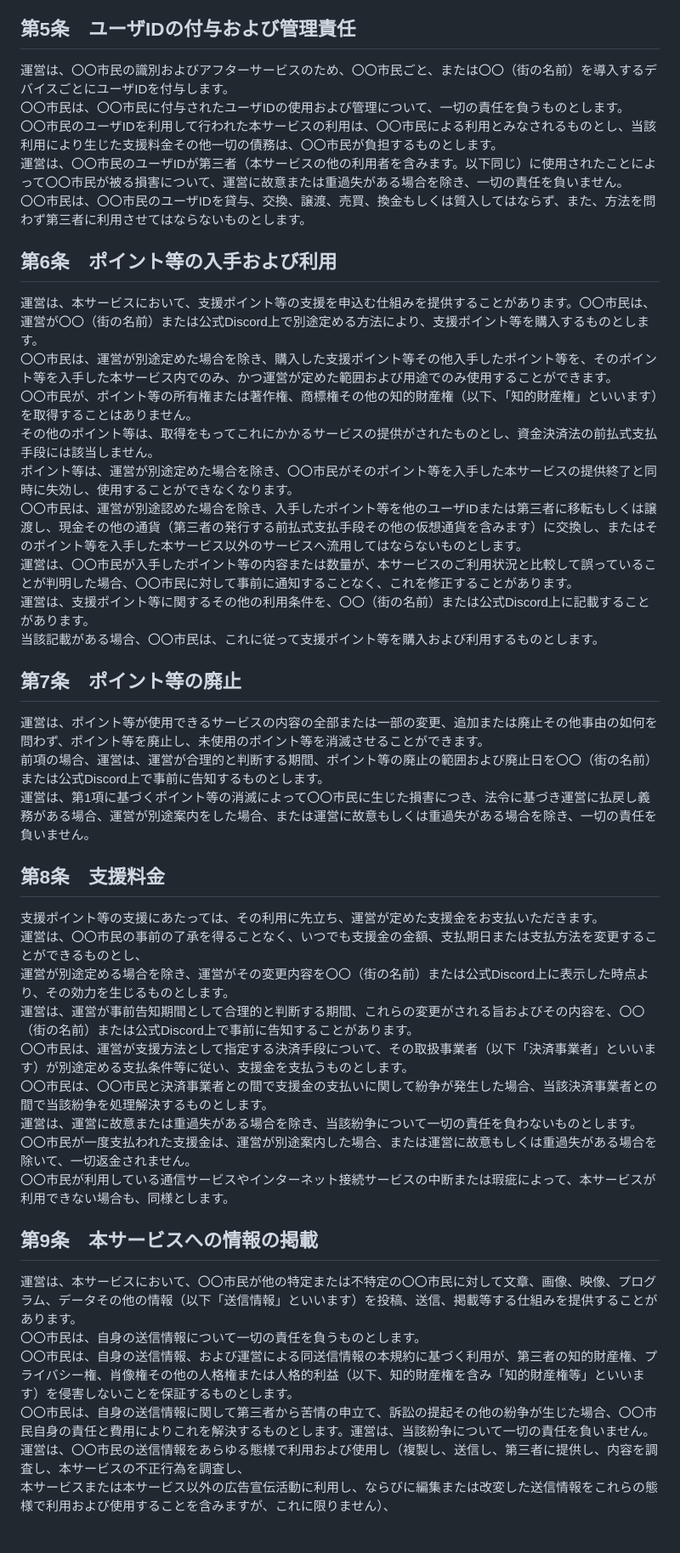
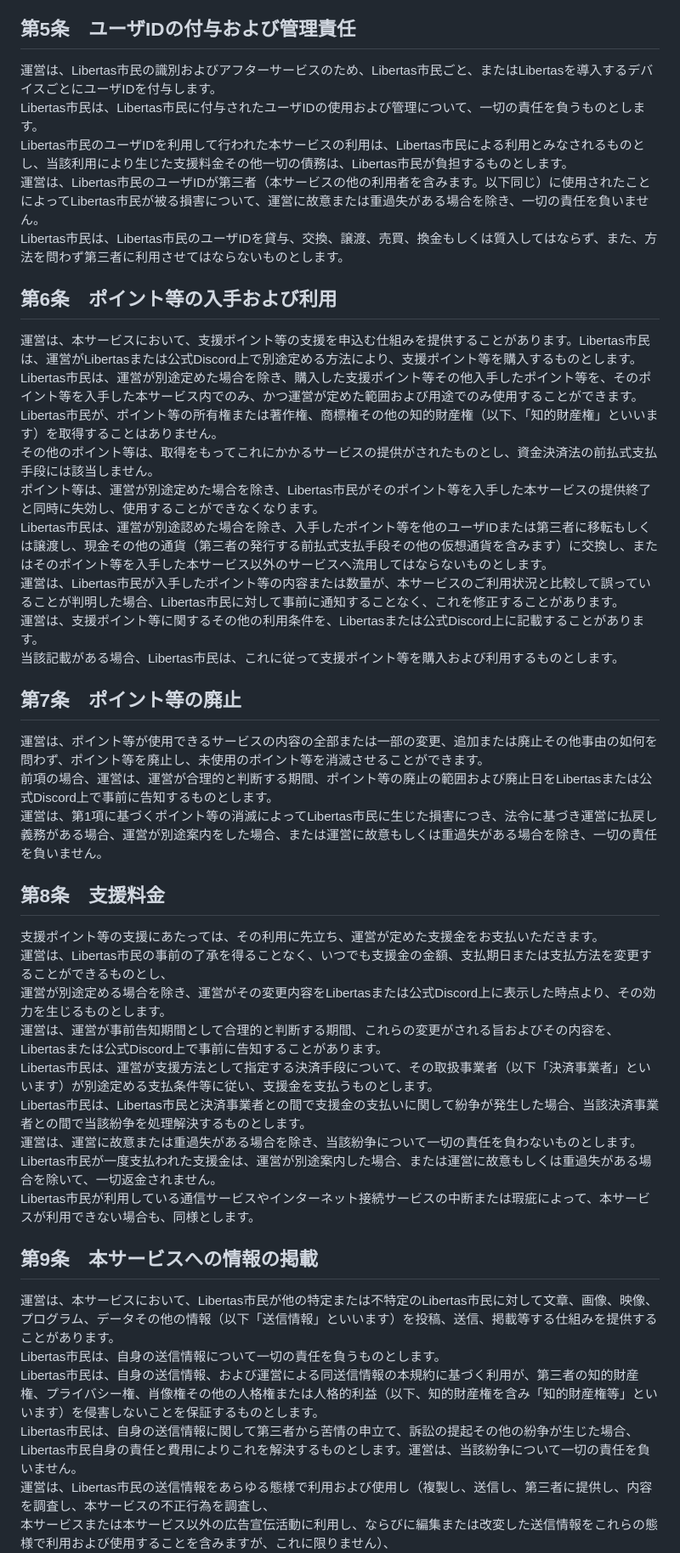
Before and after one commit to dev-LIBERTAS/fivemdocs, a Markdown page: tos.md, the part around the change printed below. Shown: that part at 85% size. GitHub-like rendering; blank space fills up the shorter version.

```diff
--- a/tos.md
+++ b/tos.md
@@ -65,47 +65,47 @@ icon: light-bulb
 
 ## 第5条 ユーザIDの付与および管理責任
 
-運営は、〇〇市民の識別およびアフターサービスのため、〇〇市民ごと、または〇〇（街の名前）を導入するデバイスごとにユーザIDを付与します。
-〇〇市民は、〇〇市民に付与されたユーザIDの使用および管理について、一切の責任を負うものとします。
-〇〇市民のユーザIDを利用して行われた本サービスの利用は、〇〇市民による利用とみなされるものとし、当該利用により生じた支援料金その他一切の債務は、〇〇市民が負担するものとします。
-運営は、〇〇市民のユーザIDが第三者（本サービスの他の利用者を含みます。以下同じ）に使用されたことによって〇〇市民が被る損害について、運営に故意または重過失がある場合を除き、一切の責任を負いません。
-〇〇市民は、〇〇市民のユーザIDを貸与、交換、譲渡、売買、換金もしくは質入してはならず、また、方法を問わず第三者に利用させてはならないものとします。
+運営は、Libertas市民の識別およびアフターサービスのため、Libertas市民ごと、またはLibertasを導入するデバイスごとにユーザIDを付与します。
+Libertas市民は、Libertas市民に付与されたユーザIDの使用および管理について、一切の責任を負うものとします。
+Libertas市民のユーザIDを利用して行われた本サービスの利用は、Libertas市民による利用とみなされるものとし、当該利用により生じた支援料金その他一切の債務は、Libertas市民が負担するものとします。
+運営は、Libertas市民のユーザIDが第三者（本サービスの他の利用者を含みます。以下同じ）に使用されたことによってLibertas市民が被る損害について、運営に故意または重過失がある場合を除き、一切の責任を負いません。
+Libertas市民は、Libertas市民のユーザIDを貸与、交換、譲渡、売買、換金もしくは質入してはならず、また、方法を問わず第三者に利用させてはならないものとします。
 
 ## 第6条 ポイント等の入手および利用
 
-運営は、本サービスにおいて、支援ポイント等の支援を申込む仕組みを提供することがあります。〇〇市民は、運営が〇〇（街の名前）または公式Discord上で別途定める方法により、支援ポイント等を購入するものとします。
-〇〇市民は、運営が別途定めた場合を除き、購入した支援ポイント等その他入手したポイント等を、そのポイント等を入手した本サービス内でのみ、かつ運営が定めた範囲および用途でのみ使用することができます。
-〇〇市民が、ポイント等の所有権または著作権、商標権その他の知的財産権（以下、「知的財産権」といいます）を取得することはありません。
+運営は、本サービスにおいて、支援ポイント等の支援を申込む仕組みを提供することがあります。Libertas市民は、運営がLibertasまたは公式Discord上で別途定める方法により、支援ポイント等を購入するものとします。
+Libertas市民は、運営が別途定めた場合を除き、購入した支援ポイント等その他入手したポイント等を、そのポイント等を入手した本サービス内でのみ、かつ運営が定めた範囲および用途でのみ使用することができます。
+Libertas市民が、ポイント等の所有権または著作権、商標権その他の知的財産権（以下、「知的財産権」といいます）を取得することはありません。
 その他のポイント等は、取得をもってこれにかかるサービスの提供がされたものとし、資金決済法の前払式支払手段には該当しません。
-ポイント等は、運営が別途定めた場合を除き、〇〇市民がそのポイント等を入手した本サービスの提供終了と同時に失効し、使用することができなくなります。
-〇〇市民は、運営が別途認めた場合を除き、入手したポイント等を他のユーザIDまたは第三者に移転もしくは譲渡し、現金その他の通貨（第三者の発行する前払式支払手段その他の仮想通貨を含みます）に交換し、またはそのポイント等を入手した本サービス以外のサービスへ流用してはならないものとします。
-運営は、〇〇市民が入手したポイント等の内容または数量が、本サービスのご利用状況と比較して誤っていることが判明した場合、〇〇市民に対して事前に通知することなく、これを修正することがあります。
-運営は、支援ポイント等に関するその他の利用条件を、〇〇（街の名前）または公式Discord上に記載することがあります。
-当該記載がある場合、〇〇市民は、これに従って支援ポイント等を購入および利用するものとします。
+ポイント等は、運営が別途定めた場合を除き、Libertas市民がそのポイント等を入手した本サービスの提供終了と同時に失効し、使用することができなくなります。
+Libertas市民は、運営が別途認めた場合を除き、入手したポイント等を他のユーザIDまたは第三者に移転もしくは譲渡し、現金その他の通貨（第三者の発行する前払式支払手段その他の仮想通貨を含みます）に交換し、またはそのポイント等を入手した本サービス以外のサービスへ流用してはならないものとします。
+運営は、Libertas市民が入手したポイント等の内容または数量が、本サービスのご利用状況と比較して誤っていることが判明した場合、Libertas市民に対して事前に通知することなく、これを修正することがあります。
+運営は、支援ポイント等に関するその他の利用条件を、Libertasまたは公式Discord上に記載することがあります。
+当該記載がある場合、Libertas市民は、これに従って支援ポイント等を購入および利用するものとします。
 
 ## 第7条 ポイント等の廃止
 
 運営は、ポイント等が使用できるサービスの内容の全部または一部の変更、追加または廃止その他事由の如何を問わず、ポイント等を廃止し、未使用のポイント等を消滅させることができます。
-前項の場合、運営は、運営が合理的と判断する期間、ポイント等の廃止の範囲および廃止日を〇〇（街の名前）または公式Discord上で事前に告知するものとします。
-運営は、第1項に基づくポイント等の消滅によって〇〇市民に生じた損害につき、法令に基づき運営に払戻し義務がある場合、運営が別途案内をした場合、または運営に故意もしくは重過失がある場合を除き、一切の責任を負いません。
+前項の場合、運営は、運営が合理的と判断する期間、ポイント等の廃止の範囲および廃止日をLibertasまたは公式Discord上で事前に告知するものとします。
+運営は、第1項に基づくポイント等の消滅によってLibertas市民に生じた損害につき、法令に基づき運営に払戻し義務がある場合、運営が別途案内をした場合、または運営に故意もしくは重過失がある場合を除き、一切の責任を負いません。
 
 ## 第8条 支援料金
 
 支援ポイント等の支援にあたっては、その利用に先立ち、運営が定めた支援金をお支払いただきます。
-運営は、〇〇市民の事前の了承を得ることなく、いつでも支援金の金額、支払期日または支払方法を変更することができるものとし、
-運営が別途定める場合を除き、運営がその変更内容を〇〇（街の名前）または公式Discord上に表示した時点より、その効力を生じるものとします。
-運営は、運営が事前告知期間として合理的と判断する期間、これらの変更がされる旨およびその内容を、〇〇（街の名前）または公式Discord上で事前に告知することがあります。
-〇〇市民は、運営が支援方法として指定する決済手段について、その取扱事業者（以下「決済事業者」といいます）が別途定める支払条件等に従い、支援金を支払うものとします。
-〇〇市民は、〇〇市民と決済事業者との間で支援金の支払いに関して紛争が発生した場合、当該決済事業者との間で当該紛争を処理解決するものとします。
+運営は、Libertas市民の事前の了承を得ることなく、いつでも支援金の金額、支払期日または支払方法を変更することができるものとし、
+運営が別途定める場合を除き、運営がその変更内容をLibertasまたは公式Discord上に表示した時点より、その効力を生じるものとします。
+運営は、運営が事前告知期間として合理的と判断する期間、これらの変更がされる旨およびその内容を、Libertasまたは公式Discord上で事前に告知することがあります。
+Libertas市民は、運営が支援方法として指定する決済手段について、その取扱事業者（以下「決済事業者」といいます）が別途定める支払条件等に従い、支援金を支払うものとします。
+Libertas市民は、Libertas市民と決済事業者との間で支援金の支払いに関して紛争が発生した場合、当該決済事業者との間で当該紛争を処理解決するものとします。
 運営は、運営に故意または重過失がある場合を除き、当該紛争について一切の責任を負わないものとします。
-〇〇市民が一度支払われた支援金は、運営が別途案内した場合、または運営に故意もしくは重過失がある場合を除いて、一切返金されません。
-〇〇市民が利用している通信サービスやインターネット接続サービスの中断または瑕疵によって、本サービスが利用できない場合も、同様とします。
+Libertas市民が一度支払われた支援金は、運営が別途案内した場合、または運営に故意もしくは重過失がある場合を除いて、一切返金されません。
+Libertas市民が利用している通信サービスやインターネット接続サービスの中断または瑕疵によって、本サービスが利用できない場合も、同様とします。
 
 ## 第9条 本サービスへの情報の掲載
 
-運営は、本サービスにおいて、〇〇市民が他の特定または不特定の〇〇市民に対して文章、画像、映像、プログラム、データその他の情報（以下「送信情報」といいます）を投稿、送信、掲載等する仕組みを提供することがあります。
-〇〇市民は、自身の送信情報について一切の責任を負うものとします。
-〇〇市民は、自身の送信情報、および運営による同送信情報の本規約に基づく利用が、第三者の知的財産権、プライバシー権、肖像権その他の人格権または人格的利益（以下、知的財産権を含み「知的財産権等」といいます）を侵害しないことを保証するものとします。
-〇〇市民は、自身の送信情報に関して第三者から苦情の申立て、訴訟の提起その他の紛争が生じた場合、〇〇市民自身の責任と費用によりこれを解決するものとします。運営は、当該紛争について一切の責任を負いません。
-運営は、〇〇市民の送信情報をあらゆる態様で利用および使用し（複製し、送信し、第三者に提供し、内容を調査し、本サービスの不正行為を調査し、
+運営は、本サービスにおいて、Libertas市民が他の特定または不特定のLibertas市民に対して文章、画像、映像、プログラム、データその他の情報（以下「送信情報」といいます）を投稿、送信、掲載等する仕組みを提供することがあります。
+Libertas市民は、自身の送信情報について一切の責任を負うものとします。
+Libertas市民は、自身の送信情報、および運営による同送信情報の本規約に基づく利用が、第三者の知的財産権、プライバシー権、肖像権その他の人格権または人格的利益（以下、知的財産権を含み「知的財産権等」といいます）を侵害しないことを保証するものとします。
+Libertas市民は、自身の送信情報に関して第三者から苦情の申立て、訴訟の提起その他の紛争が生じた場合、Libertas市民自身の責任と費用によりこれを解決するものとします。運営は、当該紛争について一切の責任を負いません。
+運営は、Libertas市民の送信情報をあらゆる態様で利用および使用し（複製し、送信し、第三者に提供し、内容を調査し、本サービスの不正行為を調査し、
 本サービスまたは本サービス以外の広告宣伝活動に利用し、ならびに編集または改変した送信情報をこれらの態様で利用および使用することを含みますが、これに限りません）、
```
Also changed, not shown: other parts of tos.md (+79 -79 lines).
